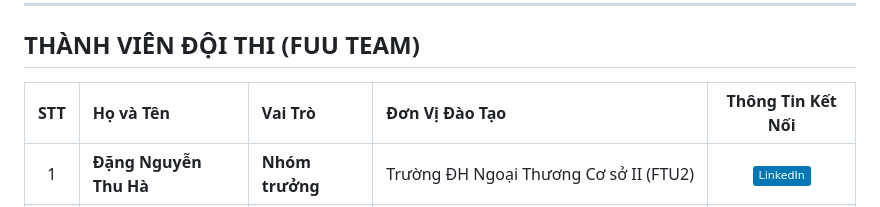
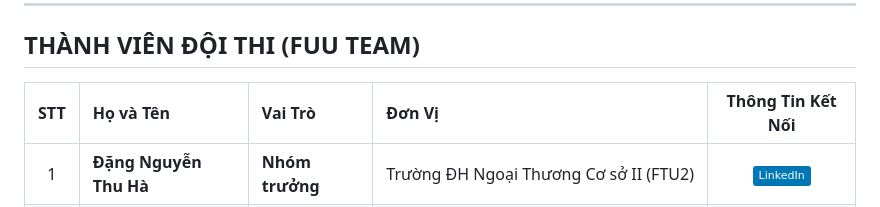
Before and after one commit to solvarhuynh/MDS-Datathon-FTU2-2026, a Markdown page: README.md, the part around the change. GitHub-like rendering; badges without logos.

```diff
--- a/README.md
+++ b/README.md
@@ -19,8 +19,8 @@
 
 ## THÀNH VIÊN ĐỘI THI (FUU TEAM)
 
-| STT | Họ và Tên | Vai Trò | Đơn Vị Đào Tạo | Thông Tin Kết Nối |
-|:---:|:---|:---|:---|:---:|
+| STT | Họ và Tên | Vai Trò | Đơn Vị | Thông Tin Kết Nối |
+|:---:|:----|:---|:---|:---:|
 | 1 | **Đặng Nguyễn Thu Hà** | **Nhóm trưởng** | Trường ĐH Ngoại Thương Cơ sở II (FTU2) | [![LinkedIn](https://img.shields.io/badge/LinkedIn-0077B5?style=flat&logo=linkedin&logoColor=white)](https://www.linkedin.com/in/dangnguyenthuha/) |
 | 2 | **Lê Chí Hoàng** | **Thành viên** | Trường ĐH Công nghệ Thông tin - ĐHQG-HCM (UIT) | — |
 | 3 | **Huỳnh Trung Nghĩa** | **Thành viên** | Trường ĐH Công nghệ Kỹ thuật TP.HCM (HCMUTE) | [![LinkedIn](https://img.shields.io/badge/LinkedIn-0077B5?style=flat&logo=linkedin&logoColor=white)](https://www.linkedin.com/in/solvarhuynh/)
```
